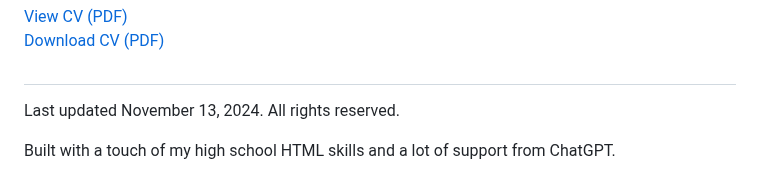
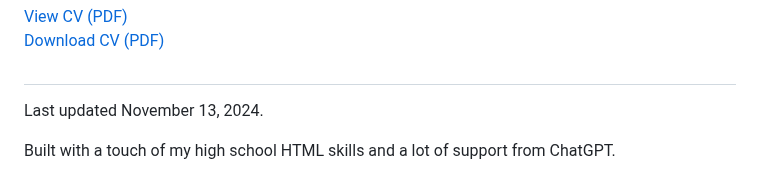
Before and after one commit to tereza-blazkova/tereza-blazkova.github.io, a Markdown page: README.md, the part around the change. Rendered like a GitHub page.

```diff
--- a/README.md
+++ b/README.md
@@ -147,7 +147,7 @@ display: none;
 </section>
 <section id="footer">
     <h2></h2>
-    <p style="text-align: center; color: black;">Last updated November 13, 2024. All rights reserved.</p>
+    <p style="text-align: center; color: black;">Last updated November 13, 2024.</p>
     <p style="text-align: center; color: black;">Built with a touch of my high school HTML skills and a lot of support from ChatGPT.</p>
 </section>
 
```
